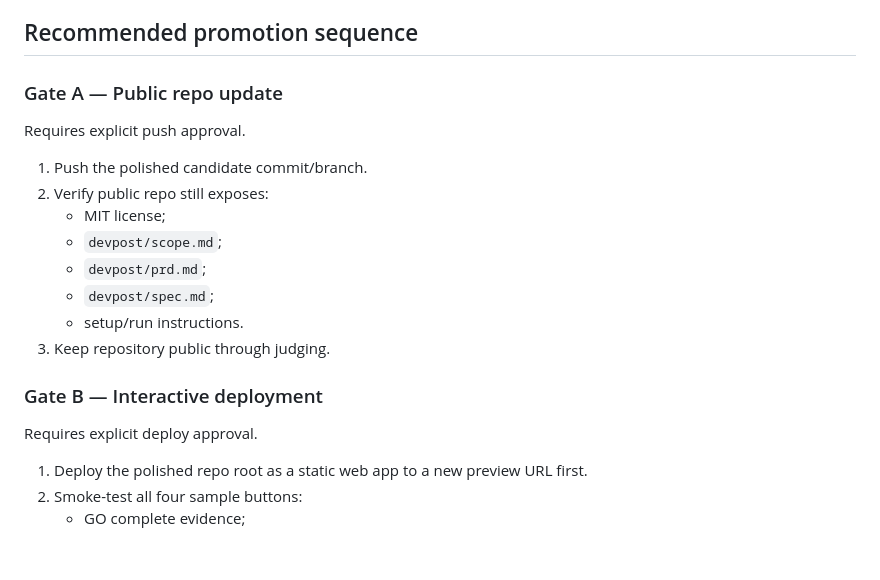
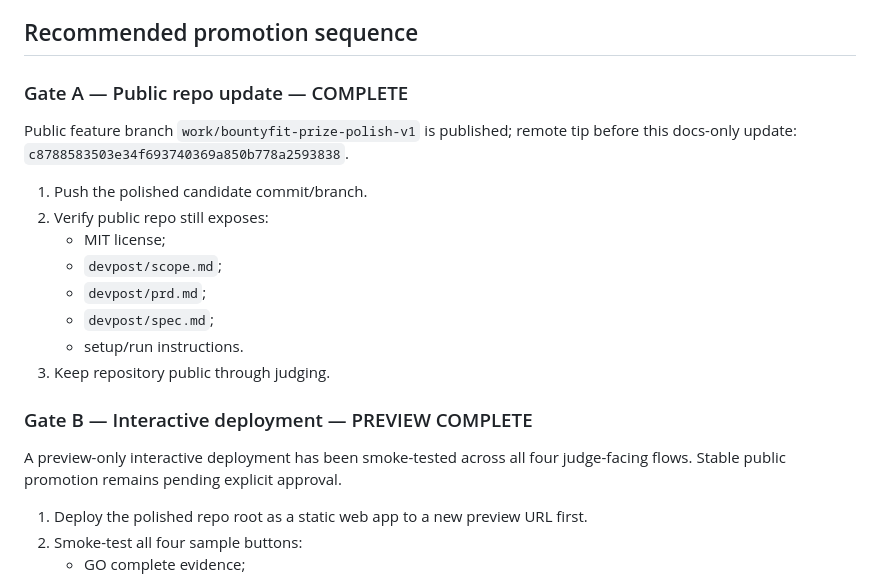
Before and after one commit to ShenJun93/bountyfit-ai-basics-2026, a Markdown page: devpost/PROMOTION-PLAN.md, the part around the change. Rendered like a GitHub page; blank space fills up the shorter version.

```diff
--- a/devpost/PROMOTION-PLAN.md
+++ b/devpost/PROMOTION-PLAN.md
@@ -30,9 +30,9 @@ Do not replace that required Try it out repo link with the live demo URL. If Dev
 
 ## Recommended promotion sequence
 
-### Gate A — Public repo update
+### Gate A — Public repo update — COMPLETE
 
-Requires explicit push approval.
+Public feature branch `work/bountyfit-prize-polish-v1` is published; remote tip before this docs-only update: `c8788583503e34f693740369a850b778a2593838`.
 
 1. Push the polished candidate commit/branch.
 2. Verify public repo still exposes:
@@ -43,9 +43,9 @@ Requires explicit push approval.
    - setup/run instructions.
 3. Keep repository public through judging.
 
-### Gate B — Interactive deployment
+### Gate B — Interactive deployment — PREVIEW COMPLETE
 
-Requires explicit deploy approval.
+A preview-only interactive deployment has been smoke-tested across all four judge-facing flows. Stable public promotion remains pending explicit approval.
 
 1. Deploy the polished repo root as a static web app to a new preview URL first.
 2. Smoke-test all four sample buttons:
```
Also changed, not shown: devpost/SUBMISSION-UPDATE.md (+5 -1 lines).
